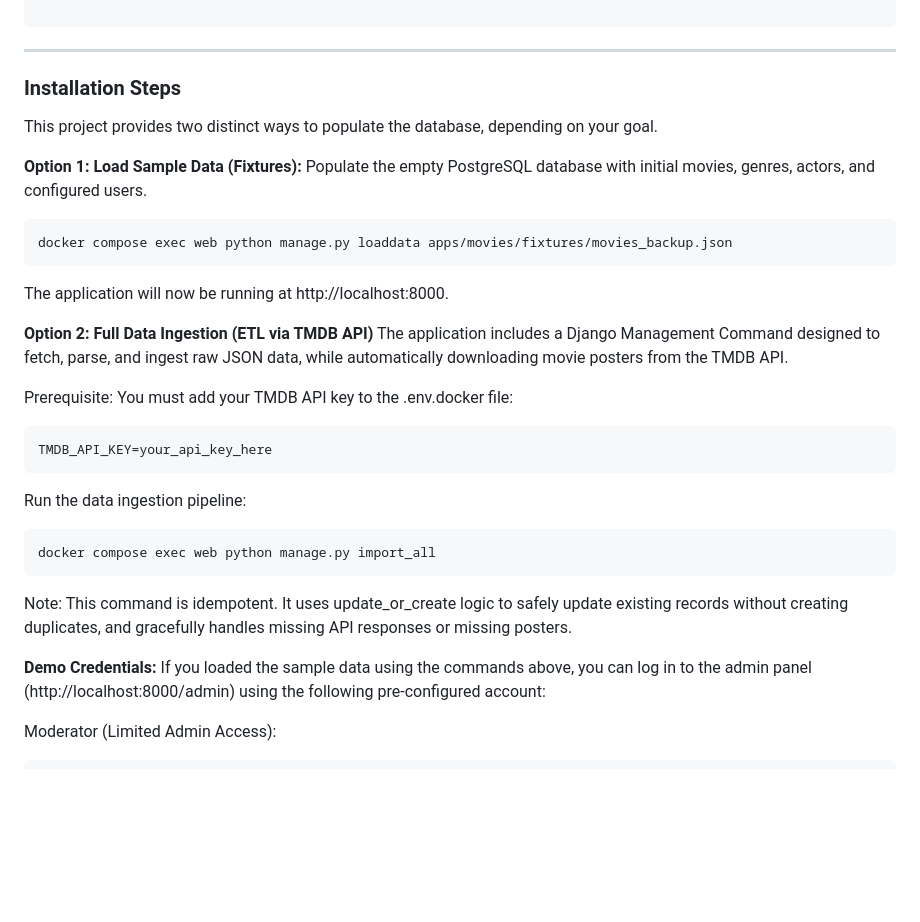
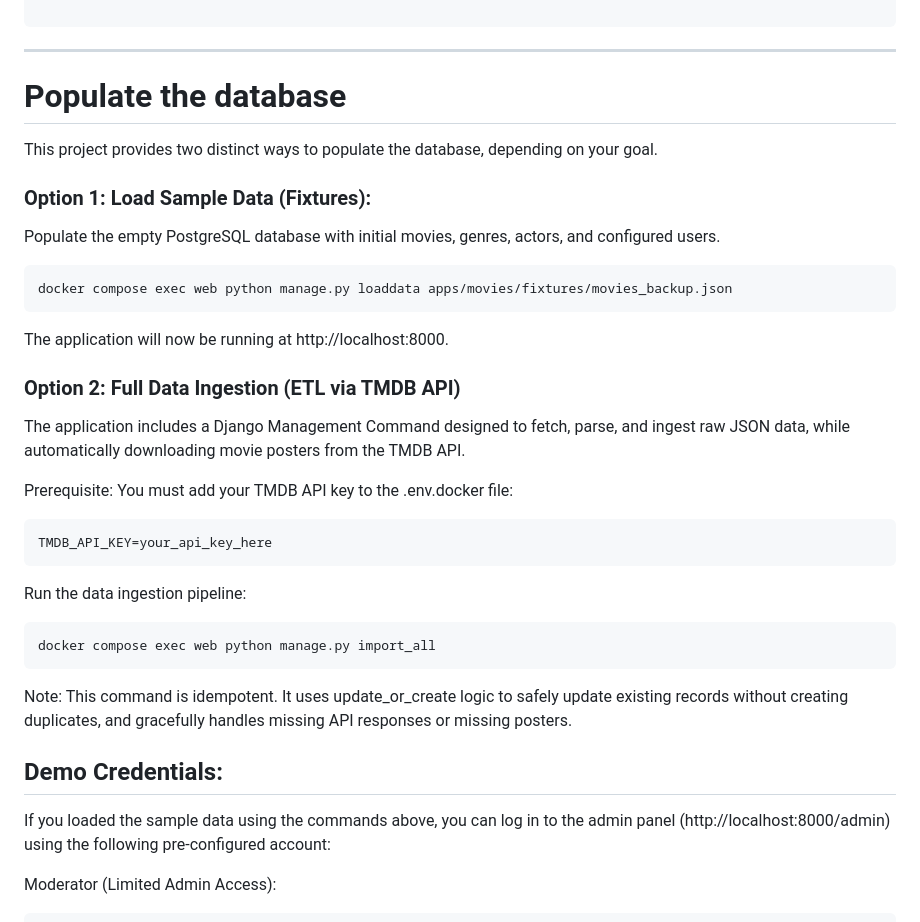
Before and after one commit to RaffaeleAndrei32/Plotwist, a Markdown page: README.md, the part around the change. Rendered like a GitHub page; blank space fills up the shorter version.

Commit message:
Update installation steps and formatting in README

````diff
--- a/README.md
+++ b/README.md
@@ -56,17 +56,17 @@ docker compose exec web python manage.py migrate
 ```
 
 ---
-### Installation Steps
+# Populate the database
 This project provides two distinct ways to populate the database, depending on your goal.
 
-**Option 1: Load Sample Data (Fixtures):**
+### Option 1: Load Sample Data (Fixtures):
 Populate the empty PostgreSQL database with initial movies, genres, actors, and configured users.
 ```bash
 docker compose exec web python manage.py loaddata apps/movies/fixtures/movies_backup.json
 ```
 The application will now be running at http://localhost:8000.
 
-**Option 2: Full Data Ingestion (ETL via TMDB API)**
+### Option 2: Full Data Ingestion (ETL via TMDB API)
 The application includes a Django Management Command designed to fetch, parse, and ingest raw JSON data, while automatically downloading movie posters from the TMDB API.
 
 Prerequisite: You must add your TMDB API key to the .env.docker file:
@@ -81,7 +81,7 @@ docker compose exec web python manage.py import_all
 
 Note: This command is idempotent. It uses update_or_create logic to safely update existing records without creating duplicates, and gracefully handles missing API responses or missing posters.
 
-**Demo Credentials:**
+## Demo Credentials:
 If you loaded the sample data using the commands above, you can log in to the admin panel (http://localhost:8000/admin) using the following pre-configured account:
 
 Moderator (Limited Admin Access):
````
